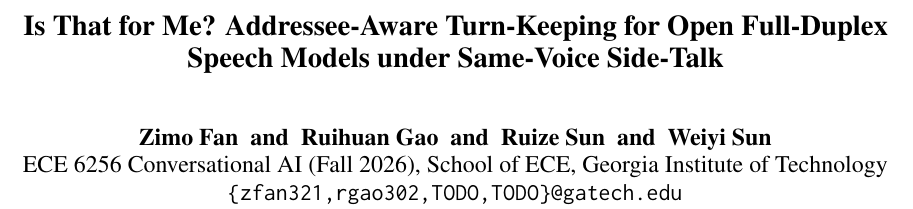
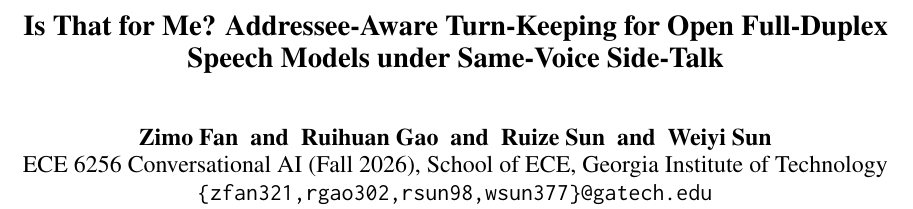
Before and after one commit to WYI1223/ece6256-final-project, a LaTeX paper (proposal/proposal.tex): part of page 1 of 3, cut so that both start at the same text. Compiled offline with pdfLaTeX.

Commit message:
Fill the remaining author emails in the proposal
Co-Authored-By: Claude Fable 5.1 <noreply@anthropic.com>

```diff
--- a/proposal/proposal.tex
+++ b/proposal/proposal.tex
@@ -13,7 +13,7 @@
 
 \author{Zimo Fan \and Ruihuan Gao \and Ruize Sun \and Weiyi Sun \\
   ECE 6256 Conversational AI (Fall 2026), School of ECE, Georgia Institute of Technology \\
-  \texttt{\{zfan321,rgao302,TODO,TODO\}@gatech.edu}}
+  \texttt{\{zfan321,rgao302,rsun98,wsun377\}@gatech.edu}}
 
 \begin{document}
 \maketitle
```
Also changed, not shown: README.md, proposal/README.md, proposal/proposal.pdf.
